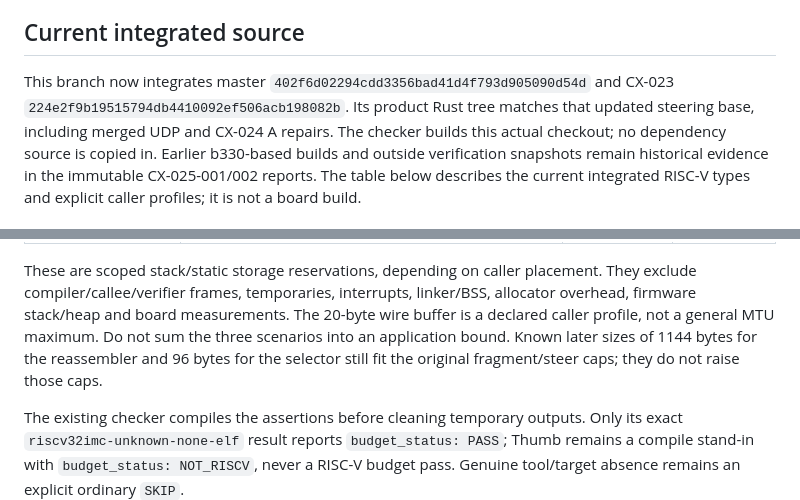
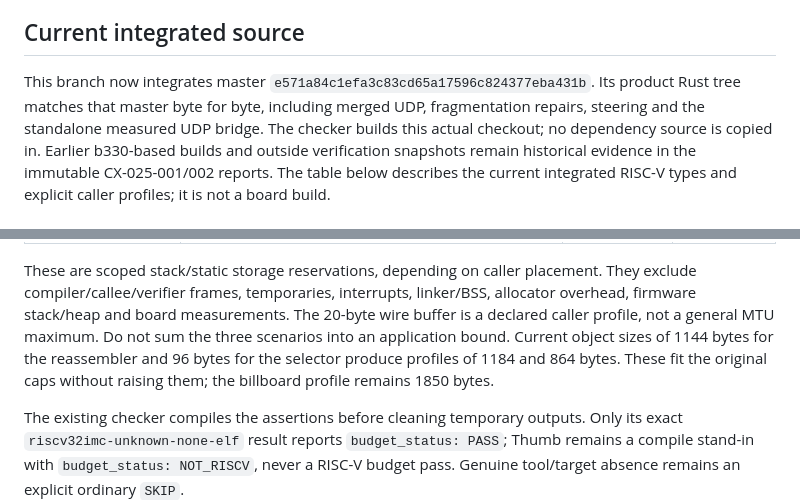
Before and after one commit to anywave/rpp-spec, a Markdown page: docs/esp32/READINESS.md, 2 parts joined by grey strips. GitHub-like rendering.

Commit message:
Describe current integrated types under fixed reservation caps

```diff
--- a/docs/esp32/READINESS.md
+++ b/docs/esp32/READINESS.md
@@ -6,9 +6,9 @@ flash a device, open a radio/socket, implement cryptography or measure a board.
 
 ## Current integrated source
 
-This branch now integrates master `402f6d02294cdd3356bad41d4f793d905090d54d`
-and CX-023 `224e2f9b19515794db4410092ef506acb198082b`. Its product Rust tree
-matches that updated steering base, including merged UDP and CX-024 A repairs.
+This branch now integrates master `e571a84c1efa3c83cd65a17596c824377eba431b`.
+Its product Rust tree matches that master byte for byte, including merged UDP,
+fragmentation repairs, steering and the standalone measured UDP bridge.
 The checker builds this actual checkout; no dependency source is copied in.
 Earlier b330-based builds and outside verification snapshots remain historical
 evidence in the immutable CX-025-001/002 reports. The table below describes the
@@ -48,9 +48,10 @@ These are scoped stack/static storage reservations, depending on caller
 placement. They exclude compiler/callee/verifier frames, temporaries, interrupts,
 linker/BSS, allocator overhead, firmware stack/heap and board measurements.
 The 20-byte wire buffer is a declared caller profile, not a general MTU maximum.
-Do not sum the three scenarios into an application bound. Known later sizes of
-1144 bytes for the reassembler and 96 bytes for the selector still fit the
-original fragment/steer caps; they do not raise those caps.
+Do not sum the three scenarios into an application bound. Current object sizes
+of 1144 bytes for the reassembler and 96 bytes for the selector produce profiles
+of 1184 and 864 bytes. These fit the original caps without raising them; the
+billboard profile remains 1850 bytes.
 
 The existing checker compiles the assertions before cleaning temporary outputs.
 Only its exact `riscv32imc-unknown-none-elf` result reports `budget_status: PASS`;
```
